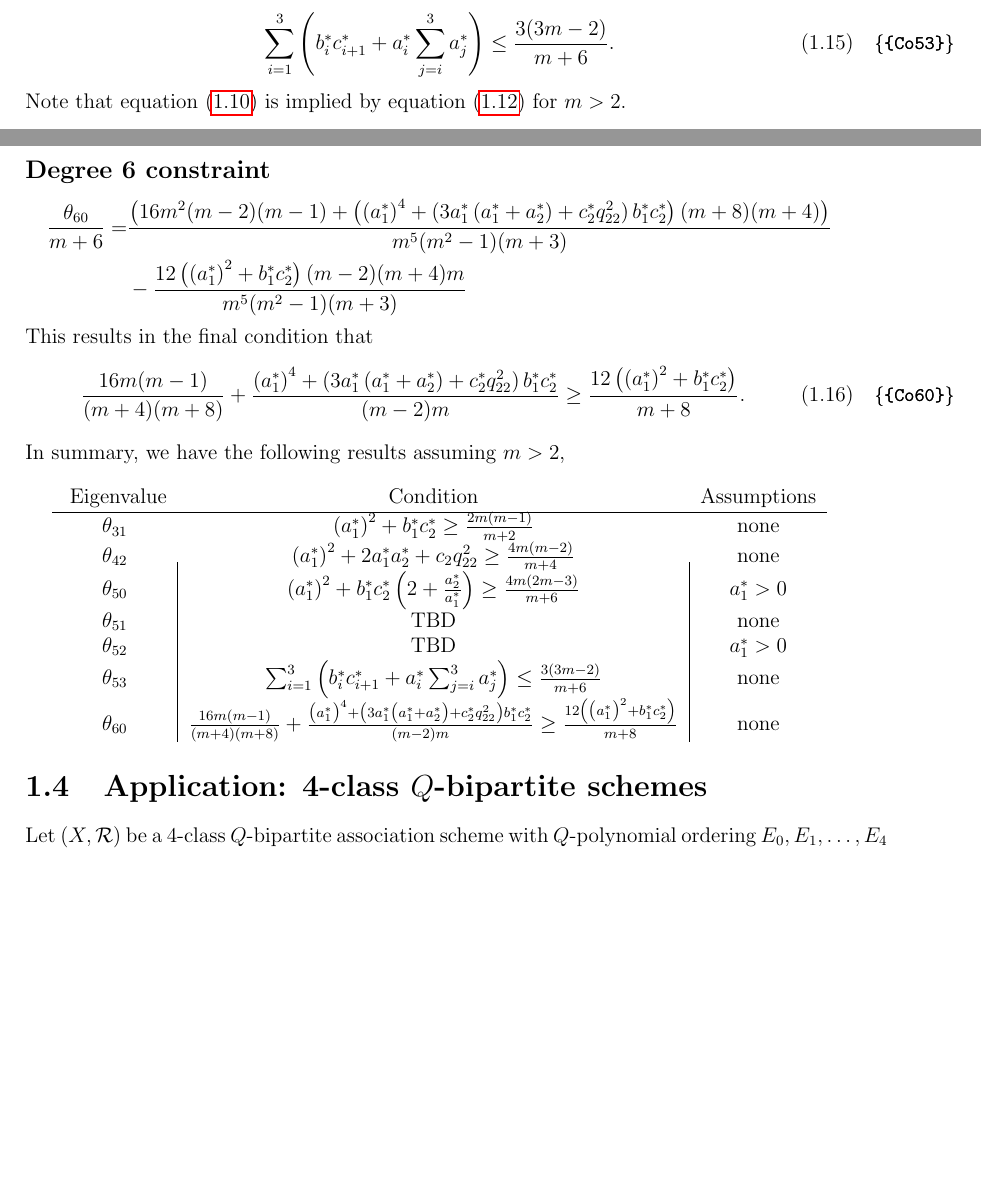
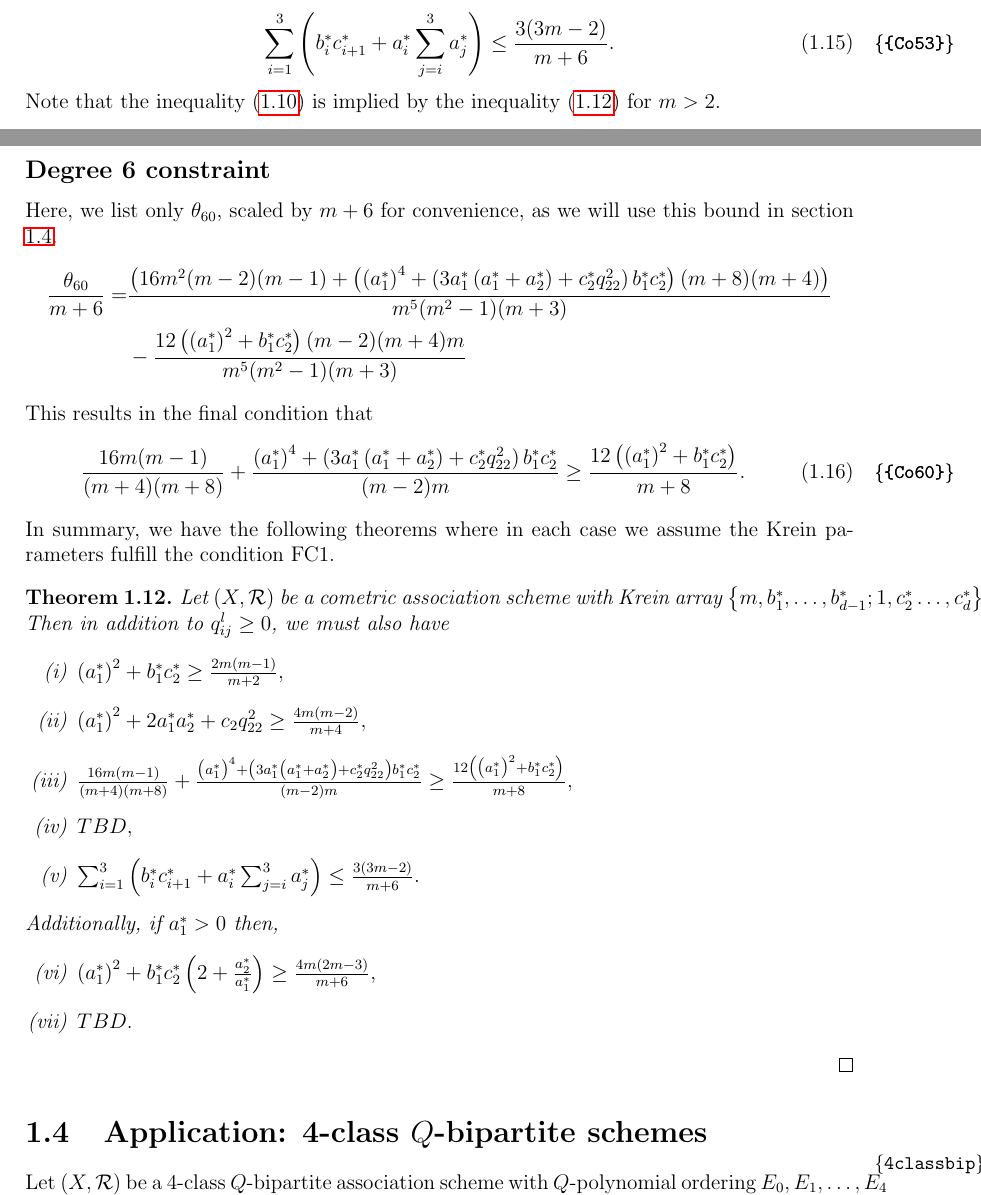
Before and after one commit to Bgkodalen/Research, a LaTeX thesis (Dissertation/SingleSection.tex, which reads Dissertation/schoenberg.tex): two parts of pages 14 and 15 of 22, joined at a grey line, cut so that both start at the same text, the shorter picture padded with empty space. Compiled offline with pdfLaTeX.

Commit message:
11-15-home

```diff
--- a/Dissertation/schoenberg.tex
+++ b/Dissertation/schoenberg.tex
@@ -409,8 +409,9 @@ content...
 \begin{equation}\label{Co53}
 \sum_{i=1}^3\left(b_i^*c_{i+1}^* + a_i^*\sum_{j=i}^3 a_j^*\right)\leq \frac{3(3m-2)}{m+6}.
 \end{equation}
-Note that equation $\eqref{Co41}$ is implied by equation $\eqref{Co50}$ for $m>2$.
+Note that the inequality $\eqref{Co41}$ is implied by the inequality $\eqref{Co50}$ for $m>2$.
 \subsection*{Degree 6 constraint}
+Here, we list only $\theta_{60}$, scaled by $m+6$ for convenience, as we will use this bound in section \ref{4classbip}.
 \[\begin{aligned}\frac{\theta_{60}}{m+6} = &\frac{\left(16m^2(m-2)(m-1) + \left(\left(a_1^*\right)^4 + \left(3a_1^*\left(a_1^*+a_2^*\right)+c_2^*q_{22}^2\right)b_1^*c_2^*\right)(m+8)(m+4)\right)}{m^5(m^2-1)(m+3)}\\
 &-\frac{12\left(\left(a_1^*\right)^2+b_1^*c_2^*\right)(m-2)(m+4)m}{m^5(m^2-1)(m+3)}
 \end{aligned}\]
@@ -418,21 +419,25 @@ This results in the final condition that
 \begin{equation}\label{Co60}
 \frac{16m(m-1)}{(m+4)(m+8)} + \frac{\left(a_1^*\right)^4 + \left(3a_1^*\left(a_1^*+a_2^*\right)+c_2^*q_{22}^2\right)b_1^*c_2^*}{(m-2)m}\geq \frac{12\left(\left(a_1^*\right)^2+b_1^*c_2^*\right)}{m+8}.
 \end{equation}
-In summary, we have the following results assuming $m>2$,
-\[\begin{tabular}{c|c|c}\label{cometrictable}
-	Eigenvalue & Condition & Assumptions\\\hline
-	$\theta_{31}$ & $\left(a_1^*\right)^2 + b_1^*c_2^* \geq\frac{2m(m-1)}{m+2}$ & none\\
-	$\theta_{42}$ & $\left(a_1^*\right)^2+2a_1^*a_2^*+c_2q^2_{22}\geq \frac{4m(m-2)}{m+4}$ & none\\
-	$\theta_{50}$ & $\left(a_1^*\right)^2 + b_1^*c_2^*\left(2 + \frac{a_2^*}{a_1^*}\right)\geq \frac{4m(2m-3)}{m+6}$ & $a_1^*> 0$\\
-	$\theta_{51}$ & TBD& none\\
-	$\theta_{52}$ & TBD&$a_1^*>0$\\
-	$\theta_{53}$ & $\sum_{i=1}^3\left(b_i^*c_{i+1}^* + a_i^*\sum_{j=i}^3 a_j^*\right)\leq \frac{3(3m-2)}{m+6}$ & none\\
-	$\theta_{60}$ & $\frac{16m(m-1)}{(m+4)(m+8)} + \frac{\left(a_1^*\right)^4 + \left(3a_1^*\left(a_1^*+a_2^*\right)+c_2^*q_{22}^2\right)b_1^*c_2^*}{(m-2)m}\geq \frac{12\left(\left(a_1^*\right)^2+b_1^*c_2^*\right)}{m+8}$ & none
-\end{tabular}\]
-
-
+In summary, we have the following theorems where in each case we assume the Krein parameters fulfill the condition FC1.
+\begin{thm}
+	Let $(X,\mathcal{R})$ be a cometric association scheme with Krein array $\left\{m,b^*_1,\dots,b^*_{d-1};1,c_2^*\dots,c^*_{d}\right\}$. Then in addition to $q_{ij}^l\geq 0$, we must also have
+	\begin{enumerate}[label=(\roman*)]
+		\item $\left(a_1^*\right)^2 + b_1^*c_2^* \geq\frac{2m(m-1)}{m+2},$
+		\item $\left(a_1^*\right)^2+2a_1^*a_2^*+c_2q^2_{22}\geq \frac{4m(m-2)}{m+4},$
+		\item $\frac{16m(m-1)}{(m+4)(m+8)} + \frac{\left(a_1^*\right)^4 + \left(3a_1^*\left(a_1^*+a_2^*\right)+c_2^*q_{22}^2\right)b_1^*c_2^*}{(m-2)m}\geq \frac{12\left(\left(a_1^*\right)^2+b_1^*c_2^*\right)}{m+8},$
+		\item $TBD,$
+		\item $\sum_{i=1}^3\left(b_i^*c_{i+1}^* + a_i^*\sum_{j=i}^3 a_j^*\right)\leq \frac{3(3m-2)}{m+6}.$
+	\end{enumerate}
+Additionally, if $a_1^*>0$ then,
+	\begin{enumerate}[label=(\roman*)]
+		\addtocounter{enumi}{5}
+		\item $\left(a_1^*\right)^2 + b_1^*c_2^*\left(2 + \frac{a_2^*}{a_1^*}\right)\geq \frac{4m(2m-3)}{m+6},$
+		\item $TBD.$
+	\end{enumerate}\qed
+\end{thm}
 \section{Application: 4-class $Q$-bipartite schemes}
-
+\label{4classbip}
 Let $(X,\mathcal{R})$ be a 4-class $Q$-bipartite association scheme with $Q$-polynomial ordering $E_0,E_1,\dots,E_4$ and natural ordering $A_0,A_1,\dots A_4$. We know from Theorem \ref{suzuki} that the quotient of $(X,\mathcal{R})$ has exactly two non-trivial relations and thus must be strongly regular. We further assume that $(X,\mathcal{R})$ is not $Q$-antipodal and therefore the quotient SRG is neither the complete multipartite graph nor a union of cliques. Let $(v,k,\lambda,\mu)$ be the parameters of the strongly regular graph in the quotient scheme where $k$ is the valency of the $\tilde{1}$ relation. Further let $k>r>s$ be the eigenvalues of this SRG with corresponding multiplicities $1$, $f$, and $g$. Note that since $(X,\mathcal{R})$ is not $Q$-antipodal, we must have $k>r$ and $s>-k$. The $Q$ matrix of this SRG will be
 \[\tilde{Q} = \left[\begin{array}{ccc}
 1 & f & g\\
```
